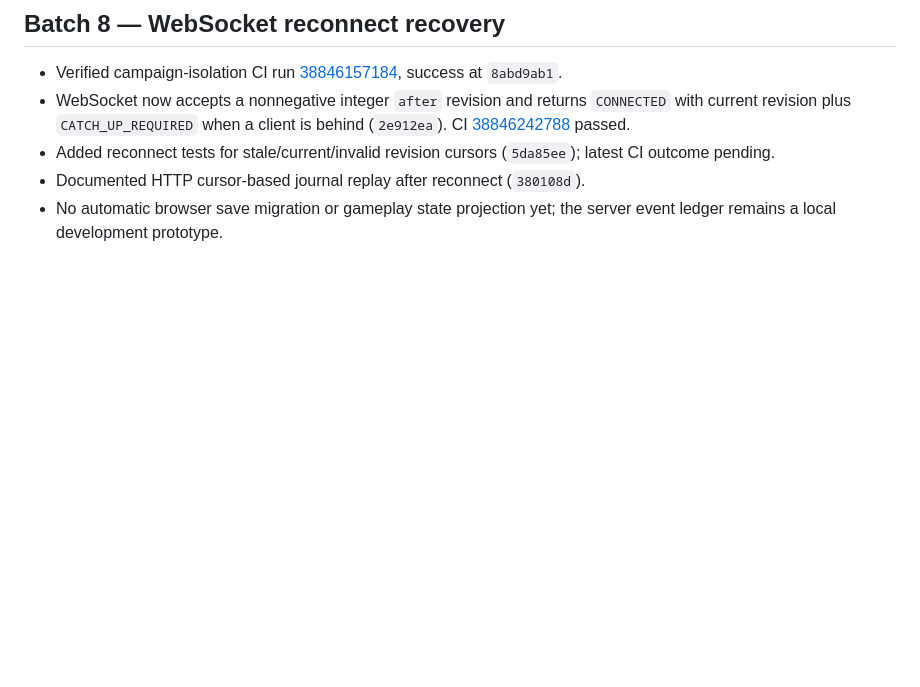
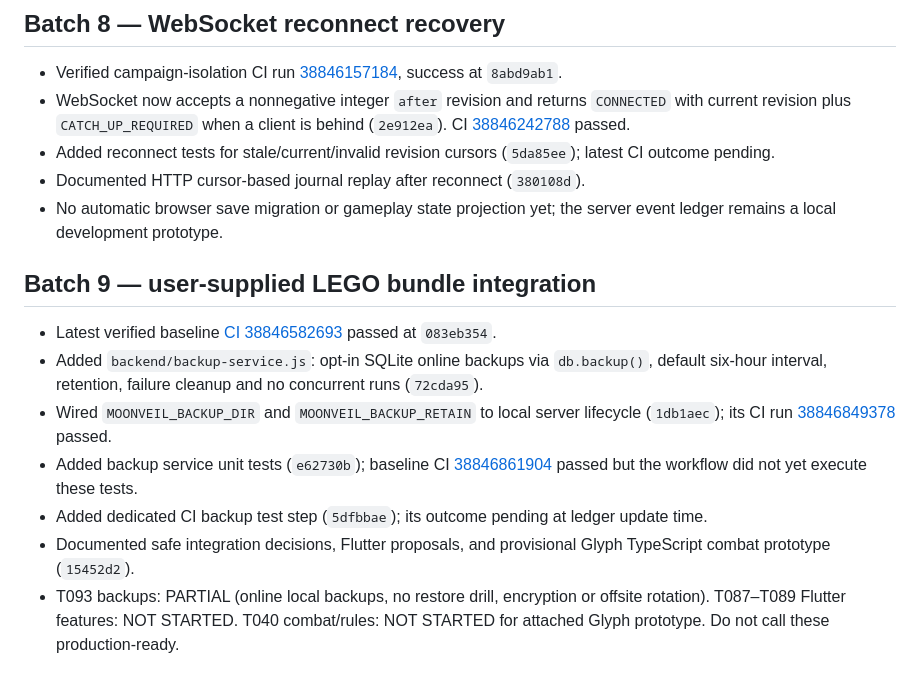
Before and after one commit to josephdhahbi-svg/alice-zress-campaign, a Markdown page: docs/new-directive-100-task-ledger.md, the part around the change. GitHub-like rendering; blank space fills up the shorter version.

Commit message:
docs: record backup integration evidence and deferred LEGO work in task ledger

```diff
--- a/docs/new-directive-100-task-ledger.md
+++ b/docs/new-directive-100-task-ledger.md
@@ -157,3 +157,12 @@ Status vocabulary: **DONE** (verified acceptance), **PARTIAL** (some implementat
 - Added reconnect tests for stale/current/invalid revision cursors (`5da85ee`); latest CI outcome pending.
 - Documented HTTP cursor-based journal replay after reconnect (`380108d`).
 - No automatic browser save migration or gameplay state projection yet; the server event ledger remains a local development prototype.
+
+## Batch 9 — user-supplied LEGO bundle integration
+- Latest verified baseline [CI 38846582693](https://github.com/josephdhahbi-svg/alice-zress-campaign/actions/runs/38846582693) passed at `083eb354`.
+- Added `backend/backup-service.js`: opt-in SQLite online backups via `db.backup()`, default six-hour interval, retention, failure cleanup and no concurrent runs (`72cda95`).
+- Wired `MOONVEIL_BACKUP_DIR` and `MOONVEIL_BACKUP_RETAIN` to local server lifecycle (`1db1aec`); its CI run [38846849378](https://github.com/josephdhahbi-svg/alice-zress-campaign/actions/runs/38846849378) passed.
+- Added backup service unit tests (`e62730b`); baseline CI [38846861904](https://github.com/josephdhahbi-svg/alice-zress-campaign/actions/runs/38846861904) passed but the workflow did not yet execute these tests.
+- Added dedicated CI backup test step (`5dfbbae`); its outcome pending at ledger update time.
+- Documented safe integration decisions, Flutter proposals, and provisional Glyph TypeScript combat prototype (`15452d2`).
+- T093 backups: PARTIAL (online local backups, no restore drill, encryption or offsite rotation). T087–T089 Flutter features: NOT STARTED. T040 combat/rules: NOT STARTED for attached Glyph prototype. Do not call these production-ready.
```
